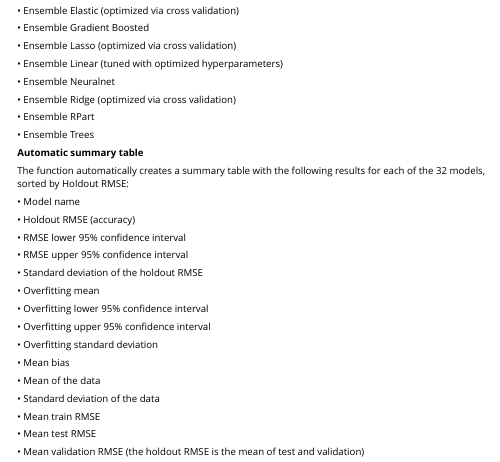
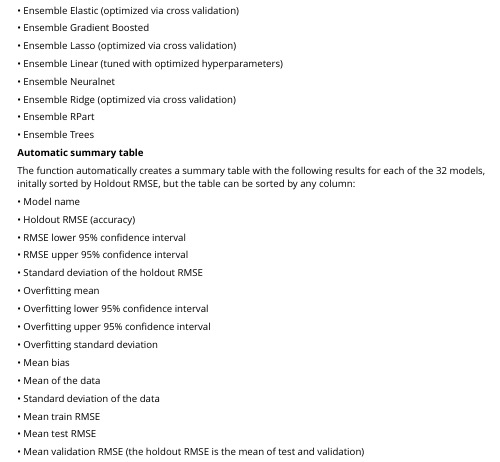
Before and after one commit to InfiniteCuriosity/NumericEnsembles, an R Markdown document (vignettes/NumericEnsembles.Rmd): the page in a window 1100 px wide, from 2450 px down. Rendered offline with R 4.5, knitr and Pandoc, with nearby package versions.

Commit message:
corrected error in the Vignette.

```diff
--- a/vignettes/NumericEnsembles.Rmd
+++ b/vignettes/NumericEnsembles.Rmd
@@ -198,7 +198,7 @@
 
 **Automatic summary table**
 
-The function automatically creates a summary table with the following results for each of the 32 models, sorted by Holdout RMSE:
+The function automatically creates a summary table with the following results for each of the 32 models, initally sorted by Holdout RMSE, but the table can be sorted by any column:
 
 • Model name
 
```
